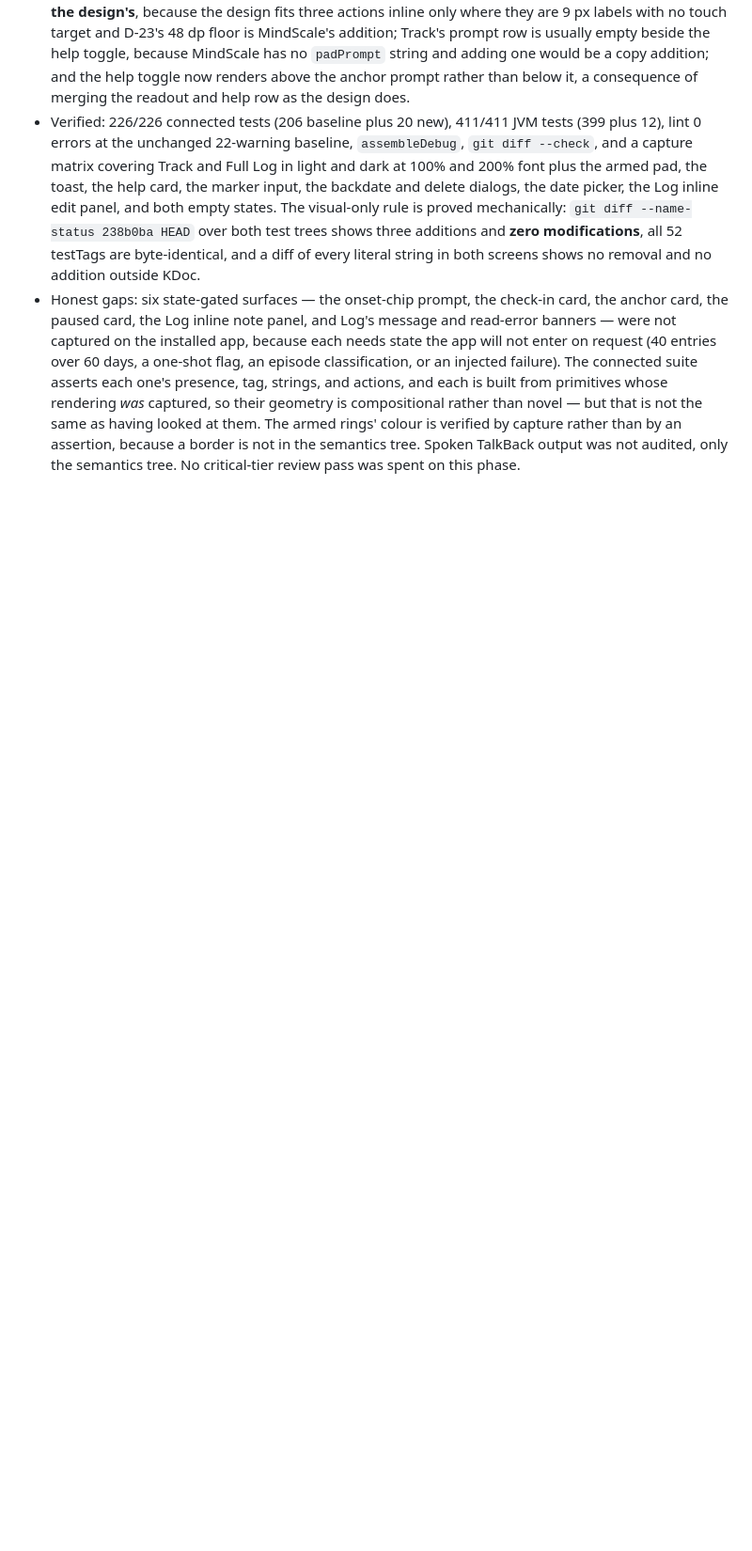
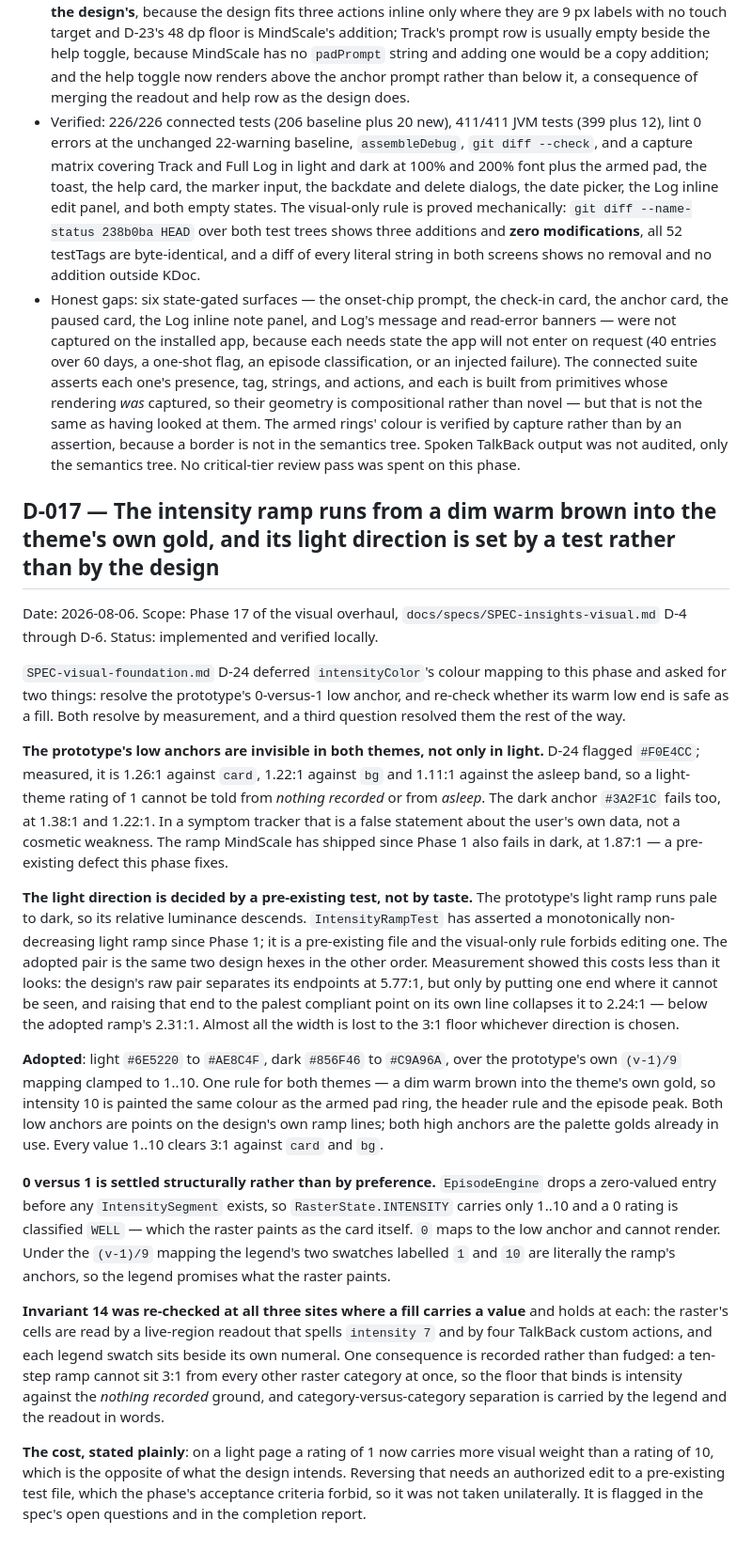
Before and after one commit to Kiezling/Mindscale, a Markdown page: docs/DECISIONS.md, the part around the change. Shown at 94% size. Drawn GitHub-style; blank space fills up the shorter version.

Commit message:
Record the Phase 17 verification state and decision D-017
Documentation only.

DECISIONS.md gains D-017, which is the durable record of what SPEC-visual-
foundation.md D-24 deferred: the ramp's anchors and mapping, why the light
direction is set by a pre-existing test rather than by the design, why 0 and 1
render the same colour and neither can appear in the raster, and the one cost
worth stating plainly - on a light page a rating of 1 now carries more visual
weight than a rating of 10.

The spec records its verified implementation commits, 4dd99eb and 3fe5ca4.

This commit is the verification state for Phase 17. No application code, test, or
resource changed since 3fe5ca4, so the oracles recorded in PROJECT_STATE still
describe this tree exactly:

  test                       428/428
  connectedDebugAndroidTest  239/239
  lint                       0 errors, 22 warnings
  assembleDebug              passed

Co-Authored-By: Claude Opus 5 <noreply@anthropic.com>

```diff
--- a/docs/DECISIONS.md
+++ b/docs/DECISIONS.md
@@ -149,3 +149,53 @@ Record stable decisions that should survive chat resets and model/provider chang
 - Accepted consequences, stated rather than discovered later: **Log's rows are about 1.6× taller than the design's**, because the design fits three actions inline only where they are 9 px labels with no touch target and D-23's 48 dp floor is MindScale's addition; Track's prompt row is usually empty beside the help toggle, because MindScale has no `padPrompt` string and adding one would be a copy addition; and the help toggle now renders above the anchor prompt rather than below it, a consequence of merging the readout and help row as the design does.
 - Verified: 226/226 connected tests (206 baseline plus 20 new), 411/411 JVM tests (399 plus 12), lint 0 errors at the unchanged 22-warning baseline, `assembleDebug`, `git diff --check`, and a capture matrix covering Track and Full Log in light and dark at 100% and 200% font plus the armed pad, the toast, the help card, the marker input, the backdate and delete dialogs, the date picker, the Log inline edit panel, and both empty states. The visual-only rule is proved mechanically: `git diff --name-status 238b0ba HEAD` over both test trees shows three additions and **zero modifications**, all 52 testTags are byte-identical, and a diff of every literal string in both screens shows no removal and no addition outside KDoc.
 - Honest gaps: six state-gated surfaces — the onset-chip prompt, the check-in card, the anchor card, the paused card, the Log inline note panel, and Log's message and read-error banners — were not captured on the installed app, because each needs state the app will not enter on request (40 entries over 60 days, a one-shot flag, an episode classification, or an injected failure). The connected suite asserts each one's presence, tag, strings, and actions, and each is built from primitives whose rendering *was* captured, so their geometry is compositional rather than novel — but that is not the same as having looked at them. The armed rings' colour is verified by capture rather than by an assertion, because a border is not in the semantics tree. Spoken TalkBack output was not audited, only the semantics tree. No critical-tier review pass was spent on this phase.
+
+## D-017 — The intensity ramp runs from a dim warm brown into the theme's own gold, and its light direction is set by a test rather than by the design
+
+Date: 2026-08-06. Scope: Phase 17 of the visual overhaul, `docs/specs/SPEC-insights-visual.md` D-4
+through D-6. Status: implemented and verified locally.
+
+`SPEC-visual-foundation.md` D-24 deferred `intensityColor`'s colour mapping to this phase and asked
+for two things: resolve the prototype's 0-versus-1 low anchor, and re-check whether its warm low end
+is safe as a fill. Both resolve by measurement, and a third question resolved them the rest of the
+way.
+
+**The prototype's low anchors are invisible in both themes, not only in light.** D-24 flagged
+`#F0E4CC`; measured, it is 1.26:1 against `card`, 1.22:1 against `bg` and 1.11:1 against the asleep
+band, so a light-theme rating of 1 cannot be told from *nothing recorded* or from *asleep*. The dark
+anchor `#3A2F1C` fails too, at 1.38:1 and 1.22:1. In a symptom tracker that is a false statement
+about the user's own data, not a cosmetic weakness. The ramp MindScale has shipped since Phase 1
+also fails in dark, at 1.87:1 — a pre-existing defect this phase fixes.
+
+**The light direction is decided by a pre-existing test, not by taste.** The prototype's light ramp
+runs pale to dark, so its relative luminance descends. `IntensityRampTest` has asserted a
+monotonically non-decreasing light ramp since Phase 1; it is a pre-existing file and the visual-only
+rule forbids editing one. The adopted pair is the same two design hexes in the other order.
+Measurement showed this costs less than it looks: the design's raw pair separates its endpoints at
+5.77:1, but only by putting one end where it cannot be seen, and raising that end to the palest
+compliant point on its own line collapses it to 2.24:1 — below the adopted ramp's 2.31:1. Almost all
+the width is lost to the 3:1 floor whichever direction is chosen.
+
+**Adopted**: light `#6E5220` to `#AE8C4F`, dark `#856F46` to `#C9A96A`, over the prototype's own
+`(v-1)/9` mapping clamped to 1..10. One rule for both themes — a dim warm brown into the theme's own
+gold, so intensity 10 is painted the same colour as the armed pad ring, the header rule and the
+episode peak. Both low anchors are points on the design's own ramp lines; both high anchors are the
+palette golds already in use. Every value 1..10 clears 3:1 against `card` and `bg`.
+
+**0 versus 1 is settled structurally rather than by preference.** `EpisodeEngine` drops a
+zero-valued entry before any `IntensitySegment` exists, so `RasterState.INTENSITY` carries only
+1..10 and a 0 rating is classified `WELL` — which the raster paints as the card itself. `0` maps to
+the low anchor and cannot render. Under the `(v-1)/9` mapping the legend's two swatches labelled `1`
+and `10` are literally the ramp's anchors, so the legend promises what the raster paints.
+
+**Invariant 14 was re-checked at all three sites where a fill carries a value** and holds at each:
+the raster's cells are read by a live-region readout that spells `intensity 7` and by four TalkBack
+custom actions, and each legend swatch sits beside its own numeral. One consequence is recorded
+rather than fudged: a ten-step ramp cannot sit 3:1 from every other raster category at once, so the
+floor that binds is intensity against the *nothing recorded* ground, and category-versus-category
+separation is carried by the legend and the readout in words.
+
+**The cost, stated plainly**: on a light page a rating of 1 now carries more visual weight than a
+rating of 10, which is the opposite of what the design intends. Reversing that needs an authorized
+edit to a pre-existing test file, which the phase's acceptance criteria forbid, so it was not taken
+unilaterally. It is flagged in the spec's open questions and in the completion report.
```
Also changed, not shown: docs/specs/SPEC-insights-visual.md (+2 -2 lines).
